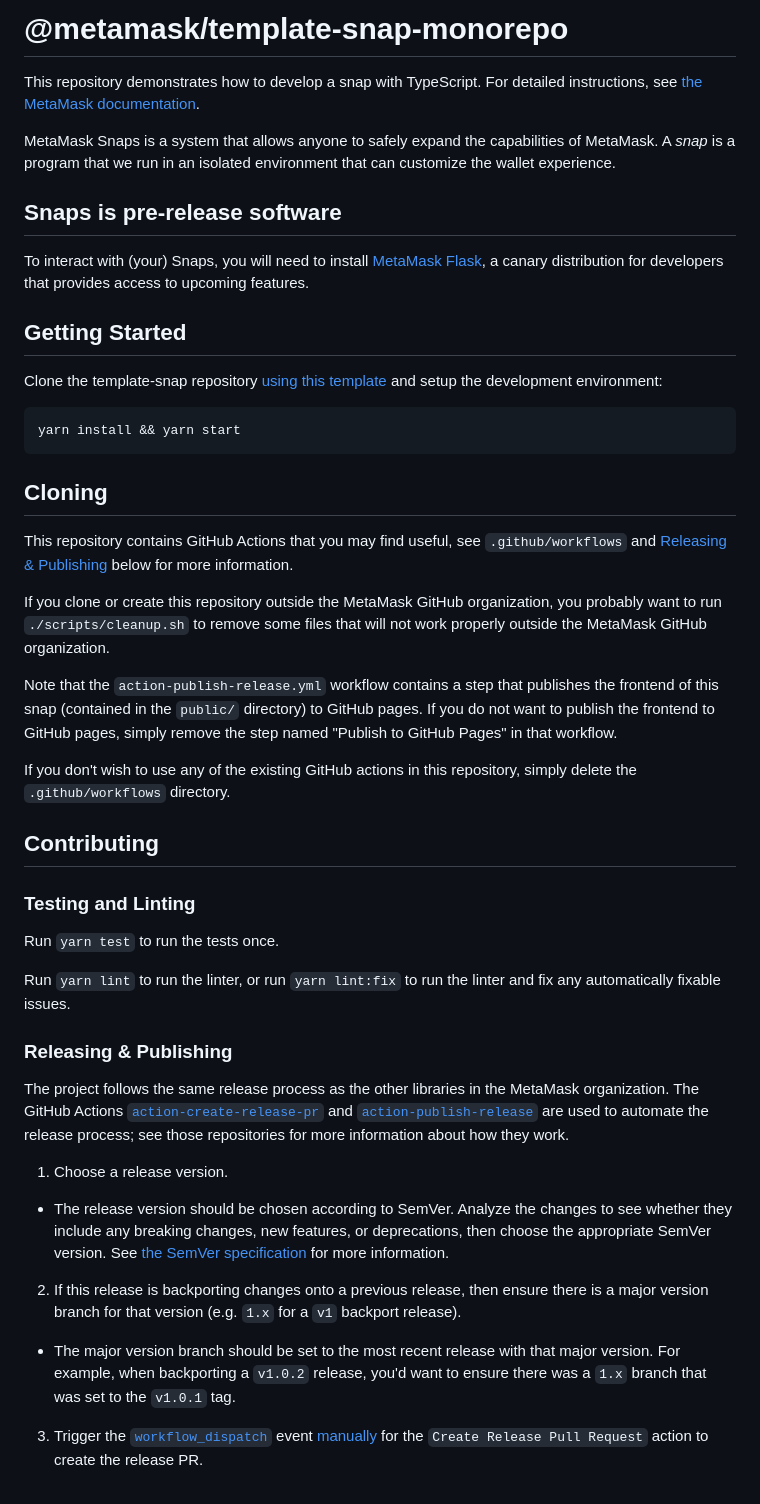
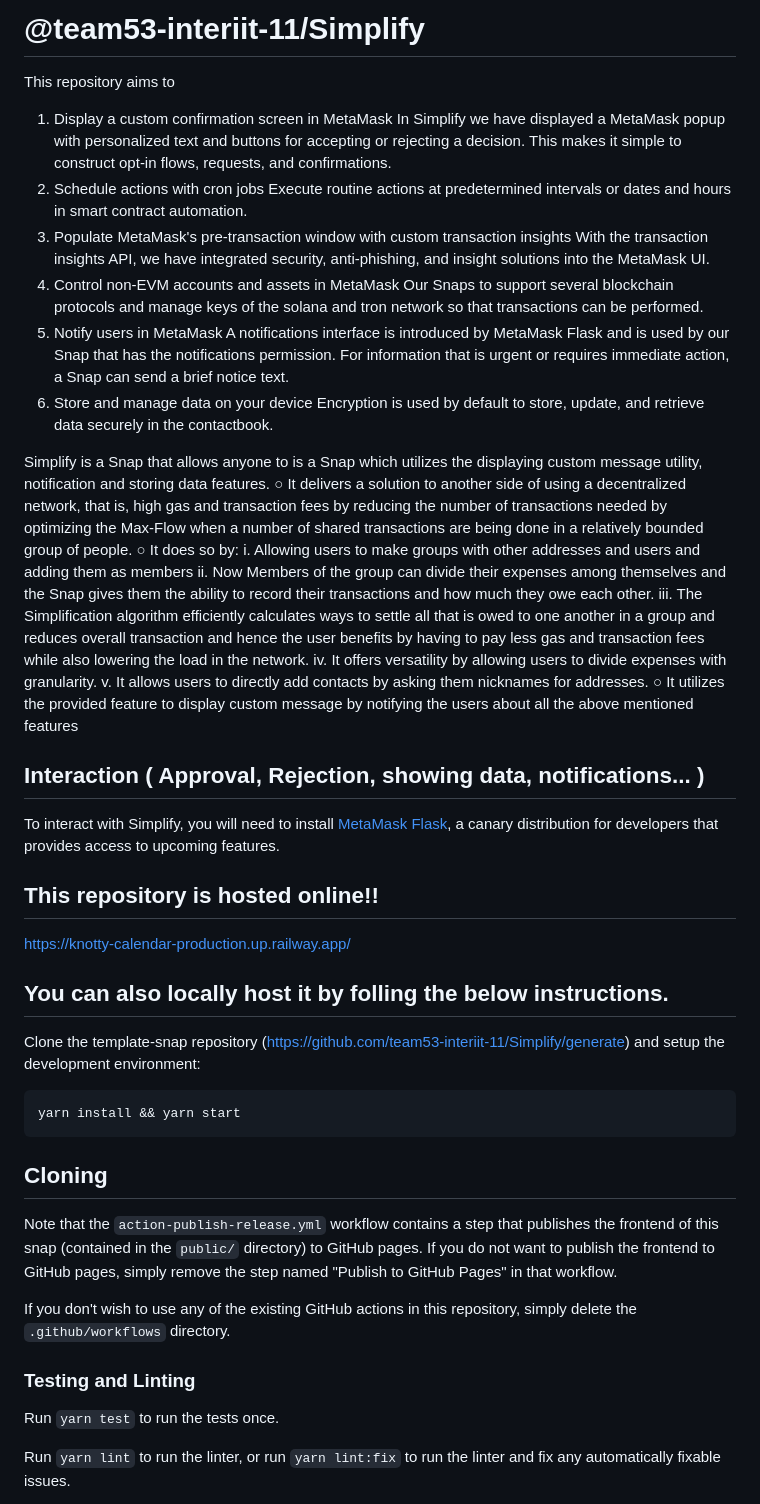
Before and after one commit to DaemonLab/Metamask-Snaps, a Markdown page: README.md, the part around one of its changes. Drawn GitHub-style.

````diff
--- a/README.md
+++ b/README.md
@@ -1,16 +1,39 @@
-# @metamask/template-snap-monorepo
+# @team53-interiit-11/Simplify
 
-This repository demonstrates how to develop a snap with TypeScript. For detailed instructions, see [the MetaMask documentation](https://docs.metamask.io/guide/snaps.html#serving-a-snap-to-your-local-environment).
+This repository aims to
+  1. Display a custom confirmation screen in MetaMask
+    In Simplify we have displayed a MetaMask popup with personalized text and buttons for accepting or rejecting a decision. This makes it simple to construct opt-in       flows, requests, and confirmations.
+  2. Schedule actions with cron jobs
+    Execute routine actions at predetermined intervals or dates and hours in smart contract automation.
+  3. Populate MetaMask's pre-transaction window with custom transaction insights
+    With the transaction insights API, we have integrated security, anti-phishing, and insight solutions into the MetaMask UI.
+  4. Control non-EVM accounts and assets in MetaMask
+    Our Snaps to support several blockchain protocols and manage keys of the solana and tron network so that transactions can be performed.
+  5. Notify users in MetaMask
+    A notifications interface is introduced by MetaMask Flask and is used by our Snap that has the notifications permission. For information that is urgent or requires     immediate action, a Snap can send a brief notice text.
+  6. Store and manage data on your device
+    Encryption is used by default to store, update, and retrieve data securely in the contactbook.
 
-MetaMask Snaps is a system that allows anyone to safely expand the capabilities of MetaMask. A _snap_ is a program that we run in an isolated environment that can customize the wallet experience.
+Simplify is a Snap that allows anyone to is a Snap which utilizes the displaying custom message utility, notification and storing data features.
+  ○ It delivers a solution to another side of using a decentralized network, that is, high gas and transaction fees by reducing the number of transactions needed by      optimizing the Max-Flow when a number of shared transactions are being done in a relatively bounded group of people.
+  ○ It does so by:
+    i. Allowing users to make groups with other addresses and users and adding them as members
+    ii. Now Members of the group can divide their expenses among themselves and the Snap gives them the ability to record their transactions and how much they owe each         other.
+    iii. The Simplification algorithm efficiently calculates ways to settle all that is owed to one another in a group and reduces overall transaction and hence the            user benefits by having to pay less gas and transaction fees while also lowering the load in the network.
+    iv. It offers versatility by allowing users to divide expenses with granularity.
+    v. It allows users to directly add contacts by asking them nicknames for addresses.
+  ○ It utilizes the provided feature to display custom message by notifying the users about all the above mentioned features
 
-## Snaps is pre-release software
+## Interaction ( Approval, Rejection, showing data, notifications... )
 
-To interact with (your) Snaps, you will need to install [MetaMask Flask](https://metamask.io/flask/), a canary distribution for developers that provides access to upcoming features.
+To interact with Simplify, you will need to install [MetaMask Flask](https://metamask.io/flask/), a canary distribution for developers that provides access to upcoming features.
 
-## Getting Started
+## This repository is hosted online!!
+https://knotty-calendar-production.up.railway.app/
 
-Clone the template-snap repository [using this template](https://github.com/MetaMask/template-snap-monorepo/generate) and setup the development environment:
+## You can also locally host it by folling the below instructions.
+
+Clone the template-snap repository (https://github.com/team53-interiit-11/Simplify/generate) and setup the development environment:
 
 ```shell
 yarn install && yarn start
@@ -18,33 +41,12 @@ yarn install && yarn start
 
 ## Cloning
 
-This repository contains GitHub Actions that you may find useful, see `.github/workflows` and [Releasing & Publishing](https://github.com/MetaMask/template-snap-monorepo/edit/main/README.md#releasing--publishing) below for more information.
-
-If you clone or create this repository outside the MetaMask GitHub organization, you probably want to run `./scripts/cleanup.sh` to remove some files that will not work properly outside the MetaMask GitHub organization.
-
 Note that the `action-publish-release.yml` workflow contains a step that publishes the frontend of this snap (contained in the `public/` directory) to GitHub pages. If you do not want to publish the frontend to GitHub pages, simply remove the step named "Publish to GitHub Pages" in that workflow.
 
 If you don't wish to use any of the existing GitHub actions in this repository, simply delete the `.github/workflows` directory.
-
-## Contributing
 
 ### Testing and Linting
 
 Run `yarn test` to run the tests once.
 
 Run `yarn lint` to run the linter, or run `yarn lint:fix` to run the linter and fix any automatically fixable issues.
-
-### Releasing & Publishing
-
-The project follows the same release process as the other libraries in the MetaMask organization. The GitHub Actions [`action-create-release-pr`](https://github.com/MetaMask/action-create-release-pr) and [`action-publish-release`](https://github.com/MetaMask/action-publish-release) are used to automate the release process; see those repositories for more information about how they work.
-
-1. Choose a release version.
-
-- The release version should be chosen according to SemVer. Analyze the changes to see whether they include any breaking changes, new features, or deprecations, then choose the appropriate SemVer version. See [the SemVer specification](https://semver.org/) for more information.
-
-2. If this release is backporting changes onto a previous release, then ensure there is a major version branch for that version (e.g. `1.x` for a `v1` backport release).
-
-- The major version branch should be set to the most recent release with that major version. For example, when backporting a `v1.0.2` release, you'd want to ensure there was a `1.x` branch that was set to the `v1.0.1` tag.
-
-3. Trigger the [`workflow_dispatch`](https://docs.github.com/en/actions/reference/events-that-trigger-workflows#workflow_dispatch) event [manually](https://docs.github.com/en/actions/managing-workflow-runs/manually-running-a-workflow) for the `Create Release Pull Request` action to create the release PR.
-
````
Also changed, not shown: other parts of README.md (+0 -23 lines).
